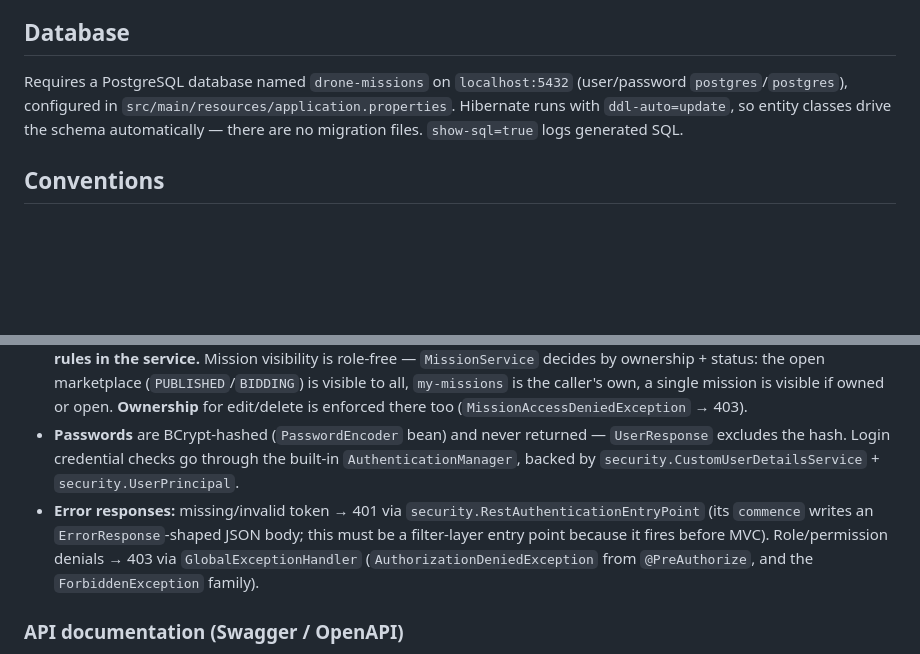
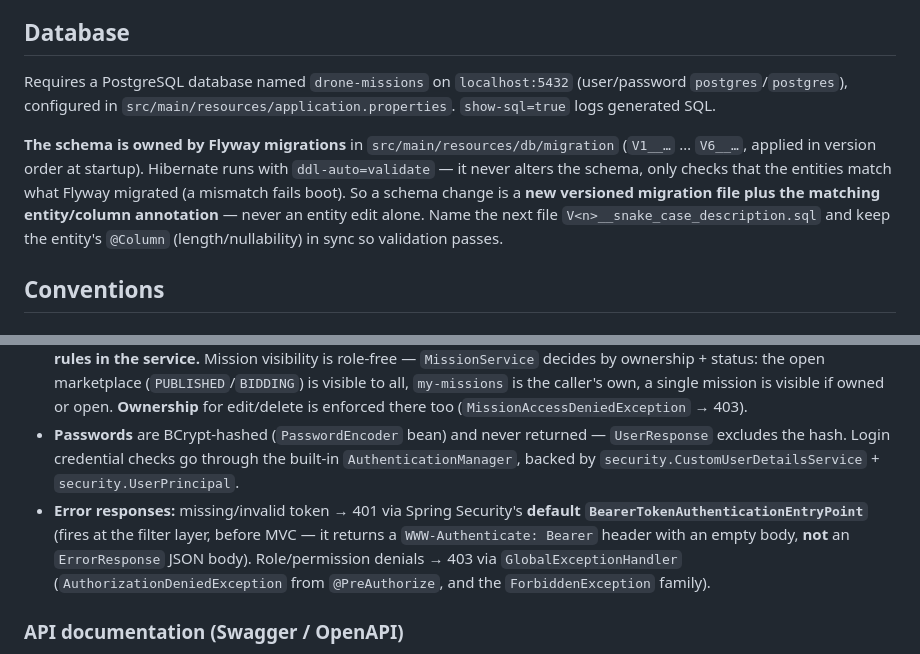
Before and after one commit to MilicaStanojlovic/drone-missions-backend, a Markdown page: CLAUDE.md, 2 parts joined by grey strips. Drawn GitHub-style; blank space fills up the shorter version.

Commit message:
docs: reflect Flyway-owned schema and 401 entry-point removal
Database section now describes the Flyway migrations + ddl-auto=validate model
(the old ddl-auto=update / "no migration files" note was stale), and the auth
error-response note reflects the default BearerTokenAuthenticationEntryPoint
after RestAuthenticationEntryPoint was removed.

Co-Authored-By: Claude Opus 4.8 (1M context) <noreply@anthropic.com>

```diff
--- a/CLAUDE.md
+++ b/CLAUDE.md
@@ -33,7 +33,9 @@ Note: `mvnw.cmd test` boots the full Spring context (`@SpringBootTest`), which r
 
 ## Database
 
-Requires a PostgreSQL database named `drone-missions` on `localhost:5432` (user/password `postgres`/`postgres`), configured in `src/main/resources/application.properties`. Hibernate runs with `ddl-auto=update`, so entity classes drive the schema automatically — there are no migration files. `show-sql=true` logs generated SQL.
+Requires a PostgreSQL database named `drone-missions` on `localhost:5432` (user/password `postgres`/`postgres`), configured in `src/main/resources/application.properties`. `show-sql=true` logs generated SQL.
+
+**The schema is owned by Flyway migrations** in `src/main/resources/db/migration` (`V1__…` … `V6__…`, applied in version order at startup). Hibernate runs with `ddl-auto=validate` — it never alters the schema, only checks that the entities match what Flyway migrated (a mismatch fails boot). So a schema change is a **new versioned migration file plus the matching entity/column annotation** — never an entity edit alone. Name the next file `V<n>__snake_case_description.sql` and keep the entity's `@Column` (length/nullability) in sync so validation passes.
 
 ## Conventions
 
@@ -88,7 +90,7 @@ Built on Spring Security's **OAuth2 Resource Server** — use its built-ins, don
 - **Roles** (`DESIGNER` / `PILOT`, fixed at registration) ride in the token's `role` claim → mapped to a `ROLE_<role>` authority by Spring's `JwtGrantedAuthoritiesConverter`. **Role gating uses `@PreAuthorize`** (method security is on via `@EnableMethodSecurity`) — e.g. `@PreAuthorize("hasRole('DESIGNER')")` on mission create. Prefer `@PreAuthorize` over `SecurityConfig` request-matchers for role rules, and keep a single source (no duplicate rule in both places).
 - **Authorization is layered:** authentication rules in `SecurityConfig`; role checks via `@PreAuthorize`; **data-dependent rules in the service.** Mission visibility is role-free — `MissionService` decides by ownership + status: the open marketplace (`PUBLISHED`/`BIDDING`) is visible to all, `my-missions` is the caller's own, a single mission is visible if owned or open. **Ownership** for edit/delete is enforced there too (`MissionAccessDeniedException` → 403).
 - **Passwords** are BCrypt-hashed (`PasswordEncoder` bean) and never returned — `UserResponse` excludes the hash. Login credential checks go through the built-in `AuthenticationManager`, backed by `security.CustomUserDetailsService` + `security.UserPrincipal`.
-- **Error responses:** missing/invalid token → 401 via `security.RestAuthenticationEntryPoint` (its `commence` writes an `ErrorResponse`-shaped JSON body; this must be a filter-layer entry point because it fires before MVC). Role/permission denials → 403 via `GlobalExceptionHandler` (`AuthorizationDeniedException` from `@PreAuthorize`, and the `ForbiddenException` family).
+- **Error responses:** missing/invalid token → 401 via Spring Security's **default `BearerTokenAuthenticationEntryPoint`** (fires at the filter layer, before MVC — it returns a `WWW-Authenticate: Bearer` header with an empty body, **not** an `ErrorResponse` JSON body). Role/permission denials → 403 via `GlobalExceptionHandler` (`AuthorizationDeniedException` from `@PreAuthorize`, and the `ForbiddenException` family).
 
 ### API documentation (Swagger / OpenAPI)
 
```
